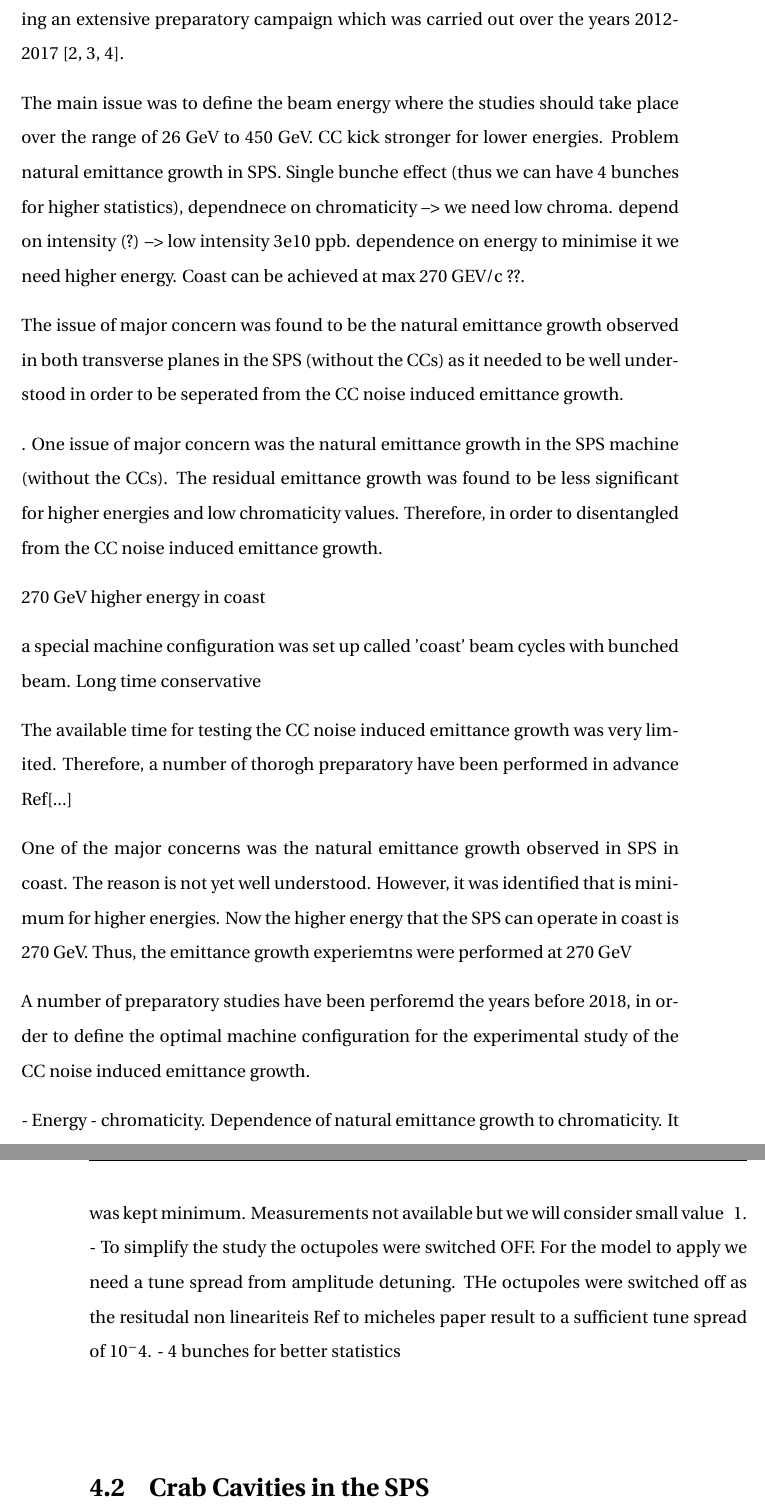
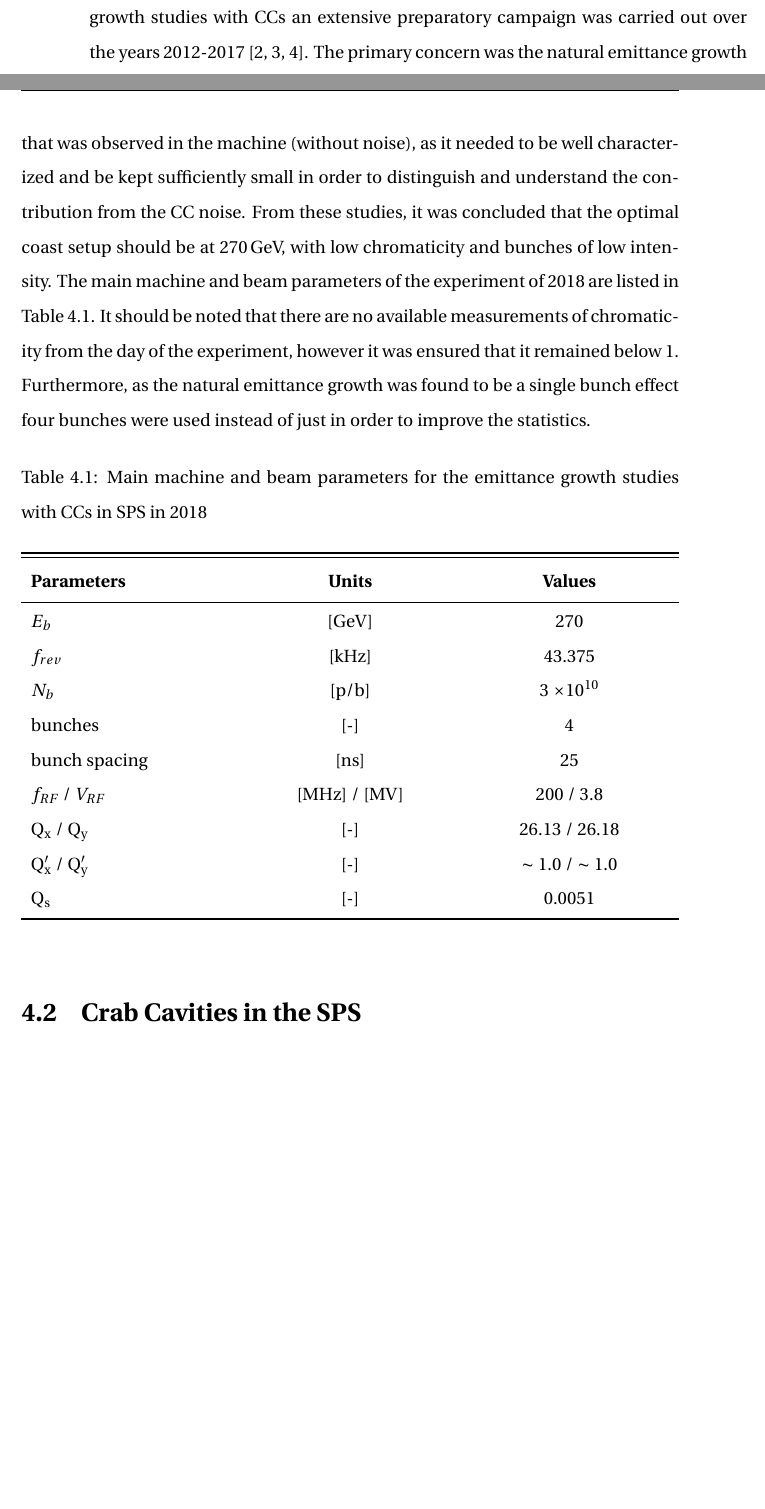
Before and after one commit to natriant/PhD_thesis, a LaTeX thesis (main.tex, which reads chapters/chapter04.tex): two parts of pages 16 and 17 of 39 before the commit and two parts of pages 15 and 16 of 39 after it, joined at a grey line, cut so that both start at the same text, the shorter picture padded with empty space. The pictures show the PDF file main.pdf that the author committed with the source.

Commit message:
CH4: machine and beam configuration complete

```diff
--- a/chapters/chapter04.tex
+++ b/chapters/chapter04.tex
@@ -1,5 +1,8 @@
 \vspace*{-1mm}
 The theoretical model for the transverse emittance growth caused by amplitude and phase noise in a CC was introduced in Chapter~\ref{Ch:CC_noise_theory}. In 2018, a dedicated experiment was conducted in the SPS to benchmark these models with experimental data and confirm the analytical predictions. Here, the machine setup, the beam configuration and the instrumentation used for the emittance growth studies with $\CC$s in the SPS are presented.
 
+
+\begin{sloppypar} % to fix \hbox too wide
 The chapter is structured as follows: Section~\ref{sec:SPS_setup}
-describes the experimental machine configuration. Thereafter, Section~\ref{sec:CC_SPS_setup} elaborates on the installation and the operation of the CCs in the SPS. In Sections~\ref{sec:HT_info}-~\ref{sec:WallCurrentMonitor} the instruments used for the parameters of interest (see Chapter~\ref{Ch:CC_noise_theory}, Eq....) i.e. $\CC$ voltage, emittance and bunch length are discussed, including the post processing methods where it was performed by myself.
+describes the experimental machine configuration. Thereafter, Section~\ref{sec:CC_SPS_setup} elaborates on the installation and the operation of the CCs in the SPS. In Sections~\ref{sec:HT_info}-~\ref{sec:WallCurrentMonitor} the instruments used for the parameters of interest (see Chapter~\ref{Ch:CC_noise_theory}, Eq....) i.e. $\CC$ voltage, emittance and bunch length are discussed, including the post processing methods where it was performed by the author.
+\end{sloppypar}
@@ -9 +13,2 @@ In view of the $\CC$ operation in HL-LHC where the beam will stay in the machine
 
+To make sure that the SPS machine can be used as a testbed for the emittance growth studies with $\CC$s an extensive preparatory campaign was carried out over the years 2012-2017~\cite{Calaga:1451286, Alekou_CC_coast_prep_2016, Antoniou:2649815}. The primary concern was the natural emittance growth that was observed in the machine (without noise), as it needed to be well characterized and be kept sufficiently small in order to distinguish and understand the contribution from the $\CC$ noise. From these studies, it was concluded that the optimal coast setup should be at 270\,GeV, with low chromaticity and bunches of low intensity. The main machine and beam parameters of the experiment of 2018 are listed in Table~\ref{tab:machine_beam_param_2018}. It should be noted that there are no available  measurements of chromaticity from the day of the experiment, however it was ensured that it remained below 1. Furthermore, as the natural emittance growth was found to be a single bunch effect four bunches were used instead of just in order to improve the statistics.
@@ -11,39 +15,30 @@ Due to the limited available time in SPS for $\CC$ tests during 2018, the optima
 
-The main issue was to define the beam energy where the studies should take place over the range of 26 GeV to 450 GeV. CC kick stronger for lower energies.
-Problem natural emittance growth in SPS. Single bunche effect (thus we can have 4 bunches for higher statistics), dependnece on chromaticity --> we need low chroma. depend on intensity (?) --> low intensity 3e10 ppb. dependence on energy to minimise it we need higher energy. Coast can be achieved at max 270 GEV/c ??.
+% Do I need to add more details? If yes: the emittance growth smaller for higher energies, low chroma and low intensities. No dependence on betatron tune. Also it is a single bunch effect.
 
+\begin{table}[!hbt]
+	\centering
+   \caption{Main machine and beam parameters for the emittance growth studies with CCs in SPS in 2018}
+	\begin{tabu} to \textwidth { X[c,m] X[c,m] X[c,m] X[c,m] X[c,m] X[c,m] }
+		&&&&& \\[-6mm]
+		\toprule \toprule
+		\multicolumn{2}{l}{\textbf{Parameters}} &
+		\multicolumn{2}{c}{\textbf{Units}} &
+		\multicolumn{2}{c}{\textbf{Values}} \\
+		\bottomrule
+      \multicolumn{2}{l}{$\symE$} & \multicolumn{2}{c}{[GeV]} & \multicolumn{2}{c}{270} \\
+      \multicolumn{2}{l}{$\frev$} & \multicolumn{2}{c}{[kHz]} & \multicolumn{2}{c}{43.375} \\
+      \multicolumn{2}{l}{$\Nb$} & \multicolumn{2}{c}{[p/b]} & \multicolumn{2}{c}{3 $\times 10^{10}$} \\
+      \multicolumn{2}{l}{bunches} & \multicolumn{2}{c}{[-]} & \multicolumn{2}{c}{4} \\
+      \multicolumn{2}{l}{bunch spacing} & \multicolumn{2}{c}{[ns]} & \multicolumn{2}{c}{25} \\
+      \multicolumn{2}{l}{$\fRF$ / $\VRF$} & \multicolumn{2}{c}{[MHz] / [MV]} & \multicolumn{2}{c}{200 / 3.8} \\
+      \multicolumn{2}{l}{$\Qx$ / $\Qy$} & \multicolumn{2}{c}{[-]} & \multicolumn{2}{c}{26.13 / 26.18} \\
+      \multicolumn{2}{l}{$\Qpx$ / $\Qpy$} & \multicolumn{2}{c}{[-]} & \multicolumn{2}{c}{ $\sim$ 1.0 / $\sim$ 1.0} \\
+      \multicolumn{2}{l}{$\Qs$} & \multicolumn{2}{c}{[-]} & \multicolumn{2}{c}{0.0051} \\
 
-
-The issue of major concern was found to be the natural emittance growth observed in both transverse planes in the SPS (without the $\CC$s) as it needed to be well understood in order to be seperated from the $\CC$ noise induced emittance growth.
-
-
-
-
-
-
-. One issue of major concern was the natural emittance growth in the SPS machine (without the CCs). The residual emittance growth was found to be less significant for higher energies and low chromaticity values. Therefore, in order to disentangled  from the CC noise induced emittance growth.
-
-270 GeV higher energy in coast
-
-
-
-a special machine configuration was set up called 'coast' beam cycles with bunched beam.
-Long time conservative
-
-
-The available time for testing the CC noise induced emittance growth was very limited. Therefore, a number of thorogh preparatory have been performed in advance Ref[...]
-
-One of the major concerns was the natural emittance growth observed in SPS in coast. The reason is not yet well understood. However, it was identified that is minimum for higher energies. Now the higher energy that the SPS can operate in coast is 270 GeV. Thus, the emittance growth experiemtns were performed at 270 GeV
-
-
-
-
-A number of preparatory studies have been perforemd the years before 2018, in order to define the optimal machine configuration for the experimental study of the CC noise induced emittance growth.
-
-- Energy
-- chromaticity. Dependence of natural emittance growth to chromaticity. It was kept minimum. Measurements not available but we will consider small value ~ 1.
-- To simplify the study the octupoles were switched OFF. For the model to apply we need a tune spread from amplitude detuning. THe octupoles were switched off as the resitudal non lineariteis Ref to micheles paper result to a sufficient tune spread of $10^-4$.
-- 4 bunches for better statistics
+      \bottomrule
+	\end{tabu}
+   \label{tab:machine_beam_param_2018}
+\end{table}
 
 \section{Crab Cavities in the SPS}\label{sec:CC_SPS_setup}
 
@@ -312,9 +303,8 @@ where $\Delta \epsilon_1$ is the standard deviation of the $\epsilon_{IN}$ and $
 
 Finally, some emittance increase is expected during each wire scan, due to Coulomb multiple scattering. This effect has been extensivley studied in Ref.~\cite{Roncarolo:1481835}. For the rotational SPS WS and the energy of 270\,GeV, at which the $\CC$ experiments were performed the expected emittance growth from the WS is expected to be small. However, a conservative number of scans were carried, $\sim$ 20 scans per bunch and per plane during $\sim$ 1 hour, in order to minimise the contribution from this effect.
 
-\section{ABWLM}\label{sec:ABWLM}
+\section{ABWLM and wall current monitor}\label{sec:ABWLM_WallCurrentMonitor}
 
-\section{Wall current monitor}\label{sec:WallCurrentMonitor}
 
 \section{Conclusions}
 
```
Also changed, not shown: main.pdf, mypackages.sty (line endings or trailing spaces), chapters/chapter04.tex (24 more changed lines), 3 other files.
